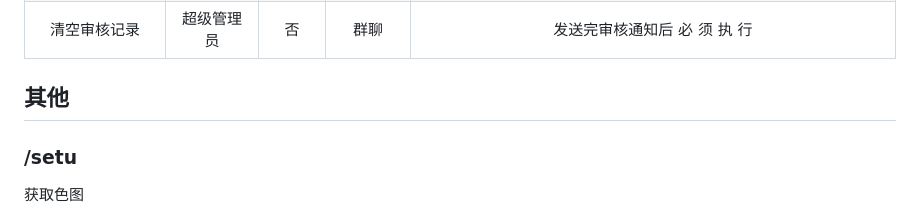
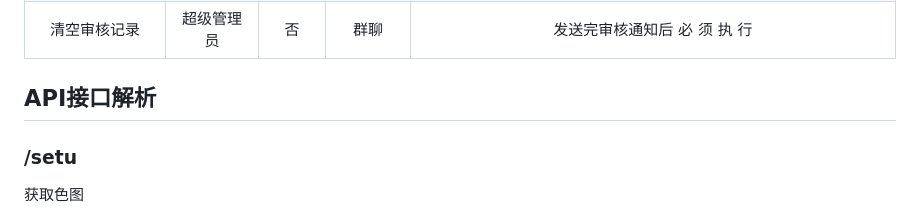
Before and after one commit to WStudioGroup/hifumi-plugin-setu, a Markdown page: README.md, the part around the change. Drawn GitHub-style.

```diff
--- a/README.md
+++ b/README.md
@@ -61,7 +61,7 @@ Hifumi-Bot（日富美bot）的专属插件，使用 NoneBot 2 框架
 | 发送色图审核通知 | 超级管理员 | 否 | 群聊 | 在API后台审核通过后需要执行此命令，来通知各位老师自己上传的色图是否通过 |
 | 清空审核记录 | 超级管理员 | 否 | 群聊 | 发送完审核通知后 必 须 执 行 |
 
-## 其他
+## API接口解析
 ### /setu
 获取色图
 
```
